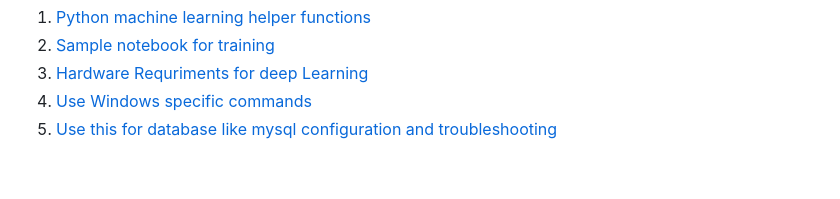
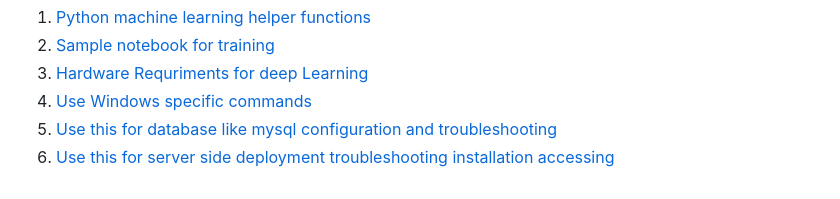
Before and after one commit to NoumanAhmad448/linux_windows_mysql_php_python_cheatsheet, a Markdown page: README.md, the part around the change. Drawn GitHub-style.

```diff
--- a/README.md
+++ b/README.md
@@ -160,5 +160,6 @@ python -c "import torch; print(torch.cuda.is_available())"
 1. [Python machine learning helper functions](/helper_funs.py)
 2. [Sample notebook for training](/notebook)
 3. [Hardware Requriments for deep Learning](/hardware_requirements.md)
-3. [Use Windows specific commands](/windows_commands.md)
-3. [Use this for database like mysql configuration and troubleshooting](/databases.md)
+4. [Use Windows specific commands](/windows_commands.md)
+5. [Use this for database like mysql configuration and troubleshooting](/databases.md)
+6. [Use this for server side deployment troubleshooting installation accessing](/server_deployment_linux.md)
```
